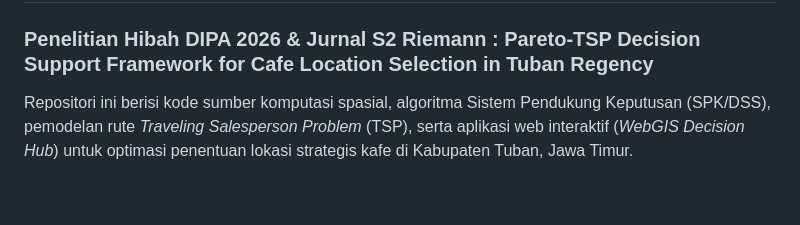
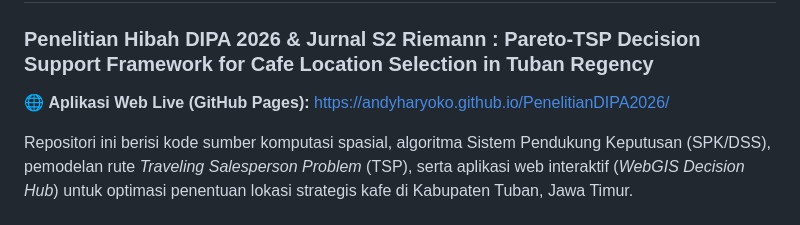
Before and after one commit to andyharyoko/PenelitianDIPA2026, a Markdown page: README.md, the part around the change. GitHub-like rendering; blank space fills up the shorter version.

Commit message:
docs: add GitHub Pages live web URL to README

```diff
--- a/README.md
+++ b/README.md
@@ -1,5 +1,7 @@
 # Optimasi Pemilihan Lokasi Kafe Menggunakan Data Spasial OSM & Multi-Criteria Decision Making (MCDM)
 ### Penelitian Hibah DIPA 2026 & Jurnal S2 Riemann : Pareto-TSP Decision Support Framework for Cafe Location Selection in Tuban Regency
+
+🌐 **Aplikasi Web Live (GitHub Pages):** [https://andyharyoko.github.io/PenelitianDIPA2026/](https://andyharyoko.github.io/PenelitianDIPA2026/)
 
 Repositori ini berisi kode sumber komputasi spasial, algoritma Sistem Pendukung Keputusan (SPK/DSS), pemodelan rute *Traveling Salesperson Problem* (TSP), serta aplikasi web interaktif (*WebGIS Decision Hub*) untuk optimasi penentuan lokasi strategis kafe di Kabupaten Tuban, Jawa Timur.
 
```
